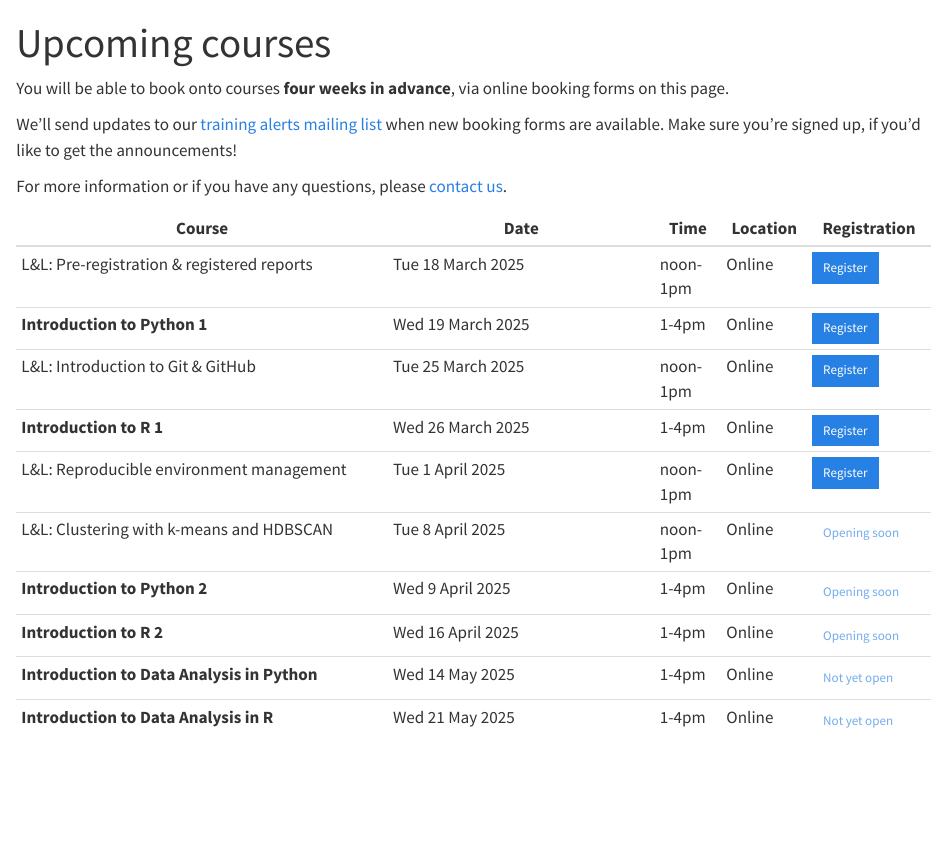
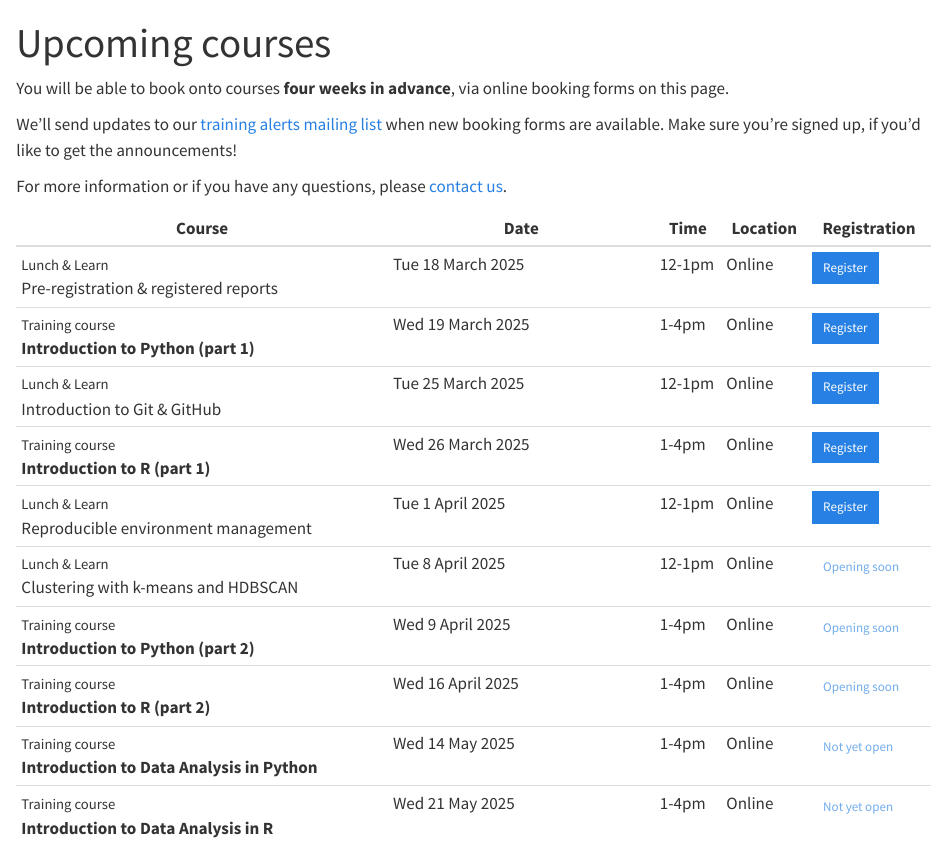
Before and after one commit to Bristol-Training/bristol-training.github.io, a Quarto document (upcoming.qmd): the page in a window 1100 px wide, from its top. Rendered offline with R 4.5, knitr and Pandoc in place of Quarto, with nearby package versions.

Commit message:
update course names

```diff
--- a/upcoming.qmd
+++ b/upcoming.qmd
@@ -12,16 +12,16 @@ For more information or if you have any questions, please [contact us](contact.q
 
 Course                                  | Date                        | Time   | Location | Registration
 ----------------------------------------|-----------------------------|--------|----------|--------------
-L&L: Pre-registration & registered reports   | Tue 18 March 2025  | noon-1pm  | Online   | [Register](https://events.teams.microsoft.com/event/6ea0d90a-0eb3-4cb6-aa94-696c9a15807d@b2e47f30-cd7d-4a4e-a5da-b18cf1a4151b){.btn .btn-sm .btn-primary}
-**Introduction to Python 1**                | Wed 19 March 2025  | 1-4pm  | Online   | [Register](https://events.teams.microsoft.com/event/f1de6d60-afe3-4167-a87c-6f290b106fff@b2e47f30-cd7d-4a4e-a5da-b18cf1a4151b){.btn .btn-sm .btn-primary}
-L&L: Introduction to Git & GitHub            | Tue 25 March 2025  | noon-1pm  | Online   | [Register](https://events.teams.microsoft.com/event/97e04045-c6a0-4290-9ba6-260e8375f822@b2e47f30-cd7d-4a4e-a5da-b18cf1a4151b){.btn .btn-sm .btn-primary}
-**Introduction to R 1**                | Wed 26 March 2025  | 1-4pm  | Online   | [Register](https://events.teams.microsoft.com/event/522e9863-6d16-4d5a-b521-c1bb5d1dd1f7@b2e47f30-cd7d-4a4e-a5da-b18cf1a4151b){.btn .btn-sm .btn-primary}
-L&L: Reproducible environment management     | Tue 1 April 2025  | noon-1pm  | Online   | [Register](https://events.teams.microsoft.com/event/1f016781-35ab-4aad-9f82-3b0b3ad758fe@b2e47f30-cd7d-4a4e-a5da-b18cf1a4151b){.btn .btn-sm .btn-primary}
-L&L: Clustering with k-means and HDBSCAN       | Tue 8 April 2025  | noon-1pm  | Online   | [Opening soon](){.btn .btn-sm .disabled}
-**Introduction to Python 2**                | Wed 9 April 2025  | 1-4pm  | Online   | [Opening soon](){.btn .btn-sm .disabled}
-**Introduction to R 2**                | Wed 16 April 2025  | 1-4pm  | Online   | [Opening soon](){.btn .btn-sm .disabled}
-**Introduction to Data Analysis in Python**     | Wed 14 May 2025  | 1-4pm  | Online   | [Not yet open](){.btn .btn-sm .disabled}
-**Introduction to Data Analysis in R**          | Wed 21 May 2025  | 1-4pm  | Online   | [Not yet open](){.btn .btn-sm .disabled}
+<small>Lunch & Learn</small><br> Pre-registration & registered reports   | Tue 18 March 2025  | 12-1pm  | Online   | [Register](https://events.teams.microsoft.com/event/6ea0d90a-0eb3-4cb6-aa94-696c9a15807d@b2e47f30-cd7d-4a4e-a5da-b18cf1a4151b){.btn .btn-sm .btn-primary}
+<small>Training course</small><br>**Introduction to Python (part 1)**                | Wed 19 March 2025  | 1-4pm  | Online   | [Register](https://events.teams.microsoft.com/event/f1de6d60-afe3-4167-a87c-6f290b106fff@b2e47f30-cd7d-4a4e-a5da-b18cf1a4151b){.btn .btn-sm .btn-primary}
+<small>Lunch & Learn</small><br> Introduction to Git & GitHub            | Tue 25 March 2025  | 12-1pm  | Online   | [Register](https://events.teams.microsoft.com/event/97e04045-c6a0-4290-9ba6-260e8375f822@b2e47f30-cd7d-4a4e-a5da-b18cf1a4151b){.btn .btn-sm .btn-primary}
+<small>Training course</small><br>**Introduction to R (part 1)**                | Wed 26 March 2025  | 1-4pm  | Online   | [Register](https://events.teams.microsoft.com/event/522e9863-6d16-4d5a-b521-c1bb5d1dd1f7@b2e47f30-cd7d-4a4e-a5da-b18cf1a4151b){.btn .btn-sm .btn-primary}
+<small>Lunch & Learn</small><br> Reproducible environment management     | Tue 1 April 2025  | 12-1pm  | Online   | [Register](https://events.teams.microsoft.com/event/1f016781-35ab-4aad-9f82-3b0b3ad758fe@b2e47f30-cd7d-4a4e-a5da-b18cf1a4151b){.btn .btn-sm .btn-primary}
+<small>Lunch & Learn</small><br> Clustering with k-means and HDBSCAN       | Tue 8 April 2025  | 12-1pm  | Online   | [Opening soon](){.btn .btn-sm .disabled}
+<small>Training course</small><br>**Introduction to Python (part 2)**                | Wed 9 April 2025  | 1-4pm  | Online   | [Opening soon](){.btn .btn-sm .disabled}
+<small>Training course</small><br>**Introduction to R (part 2)**                | Wed 16 April 2025  | 1-4pm  | Online   | [Opening soon](){.btn .btn-sm .disabled}
+<small>Training course</small><br>**Introduction to Data Analysis in Python**     | Wed 14 May 2025  | 1-4pm  | Online   | [Not yet open](){.btn .btn-sm .disabled}
+<small>Training course</small><br>**Introduction to Data Analysis in R**          | Wed 21 May 2025  | 1-4pm  | Online   | [Not yet open](){.btn .btn-sm .disabled}
 
 
 ::: {.content-hidden}
```
